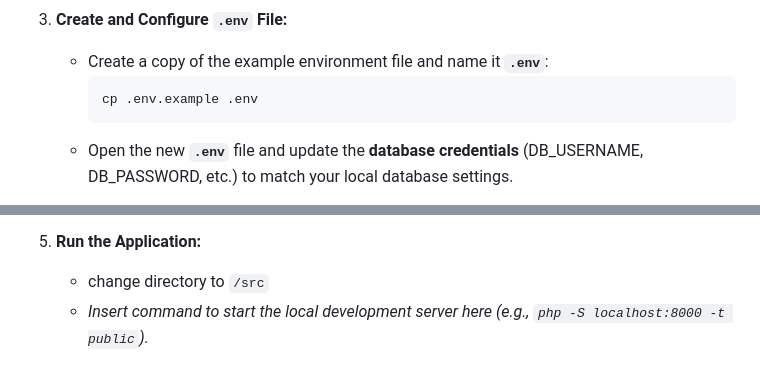
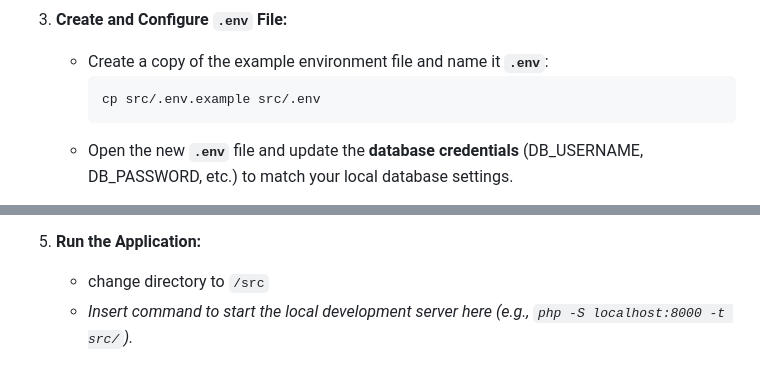
Before and after one commit to pamodmalith/pocketplant, a Markdown page: README.md, 2 parts joined by grey strips. GitHub-like rendering.

Commit message:
Update README for .env file location and server command

````diff
--- a/README.md
+++ b/README.md
@@ -59,7 +59,7 @@ Follow these steps to get a local copy of PocketPlant up and running on your mac
 
     - Create a copy of the example environment file and name it **`.env`**:
       ```bash
-      cp .env.example .env
+      cp src/.env.example src/.env
       ```
     - Open the new **`.env`** file and update the **database credentials** (DB_USERNAME, DB_PASSWORD, etc.) to match your local database settings.
 
@@ -76,4 +76,4 @@ Follow these steps to get a local copy of PocketPlant up and running on your mac
       _(Note: Replace `[your_db_username]` with your actual username. You will be prompted to enter your password.)_
 5.  **Run the Application:**
     - change directory to `/src`
-    - _Insert command to start the local development server here (e.g., `php -S localhost:8000 -t public`)._
+    - _Insert command to start the local development server here (e.g., `php -S localhost:8000 -t src/`)._
````
